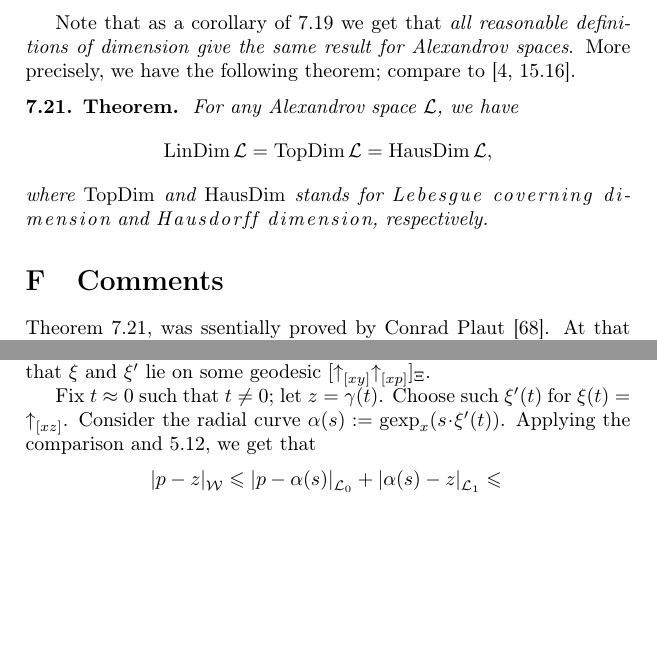
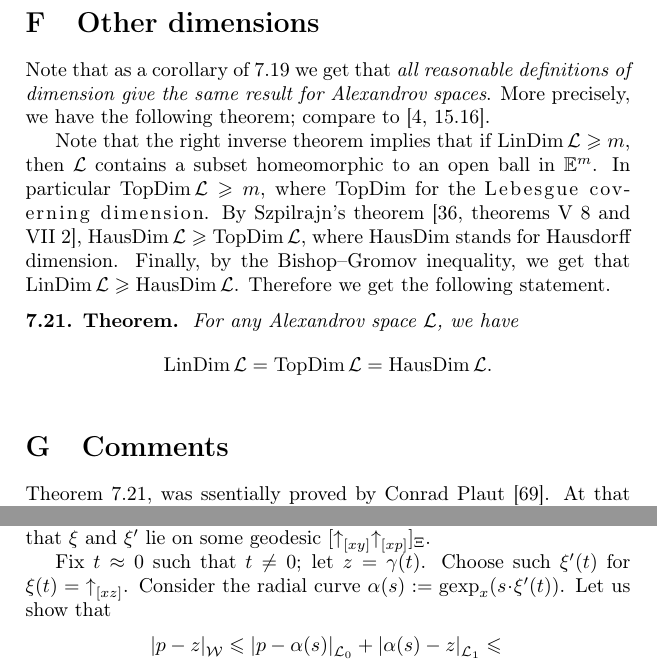
Before and after one commit to anton-petrunin/invitation-CBB, a LaTeX thesis (invitation-CBB.tex, which reads hopf.tex, splitting.tex): two parts of pages 61 and 81 of 124, joined at a grey line, cut at the place of the change, the shorter picture padded with empty space. Compiled offline with pdfLaTeX.

Commit message:
Other dimensions

```diff
--- a/hopf.tex
+++ b/hopf.tex
@@ -420,7 +420,7 @@ $\xi$ and $\xi'$ lie on some geodesic $[\dir x{y} \dir xp]_\Xi$.
 Fix $t\approx 0$ such that $t\ne 0$; let $z=\gamma(t)$.
 Choose such $\xi'(t)$ for $\xi(t)=\dir xz$.
 Consider the radial curve $\alpha(s)\df\gexp_x(s\cdot\xi'(t))$.
-Applying the comparison and \ref{prop:gexp}, we get that
+Let us show that
 \begin{align*}
 \dist{p}{z}{\spc{W}}
 &\le \dist{p}{\alpha(s)}{\spc{L}_0}+ \dist{\alpha(s)}{z}{\spc{L}_1}\le
--- a/splitting.tex
+++ b/splitting.tex
@@ -705,16 +705,23 @@ Use it to prove the second statement in \ref{thm:right-inverse}.
 
 \end{thm}
 
+\section{Other dimensions}
+
 Note that as a corollary of \ref{thm:right-inverse} we get that \textit{all reasonable definitions of dimension give the same result for Alexandrov spaces}.
 More precisely, we have the following theorem; compare to \cite[15.16]{alexander-kapovitch-petrunin2024}.
 
+Note that the right inverse theorem implies that if $\LinDim\spc{L}\ge m$, then $\spc{L}$ contains a subset homeomorphic to an open ball in $\EE^m$.
+In particular $\TopDim\spc{L}\ge m$, where $\TopDim$ for the \index{Lebesgue coverning dimension}\emph{Lebesgue coverning dimension}.
+By Szpilrajn's theorem \cite[theorems V 8 and VII 2]{hurewicz-wallman}, $\HausDim\spc{L}\ge\TopDim\spc{L}$,
+where $\HausDim$ stands for Hausdorff dimension.
+Finally, by the Bishop--Gromov inequality, we get that $\LinDim \spc{L}\ge \HausDim\spc{L}$.
+Therefore we get the following statement.
+
 \begin{thm}{Theorem}\label{thm:dim=dim}
 For any Alexandrov space $\spc{L}$, we have
-\[\LinDim \spc{L}=\TopDim \spc{L}=\HausDim \spc{L},\]
-where $\TopDim$ and $\HausDim$ stands for \index{Lebesgue coverning dimension}\emph{Lebesgue coverning dimension} and \index{Hausdorff dimension}\emph{Hausdorff dimension}, respectively.
+\[\LinDim \spc{L}=\TopDim \spc{L}=\HausDim \spc{L}.\]
+
 \end{thm}
-
-%??? лучше доказать --- утверждение про топ.размерность используется в \ref{thm:top-bry}!!!
 
 \section{Comments}
 
```
Also changed, not shown: hopf.tex (63 more changed lines), splitting.tex (2 more changed lines), 1 other file.
